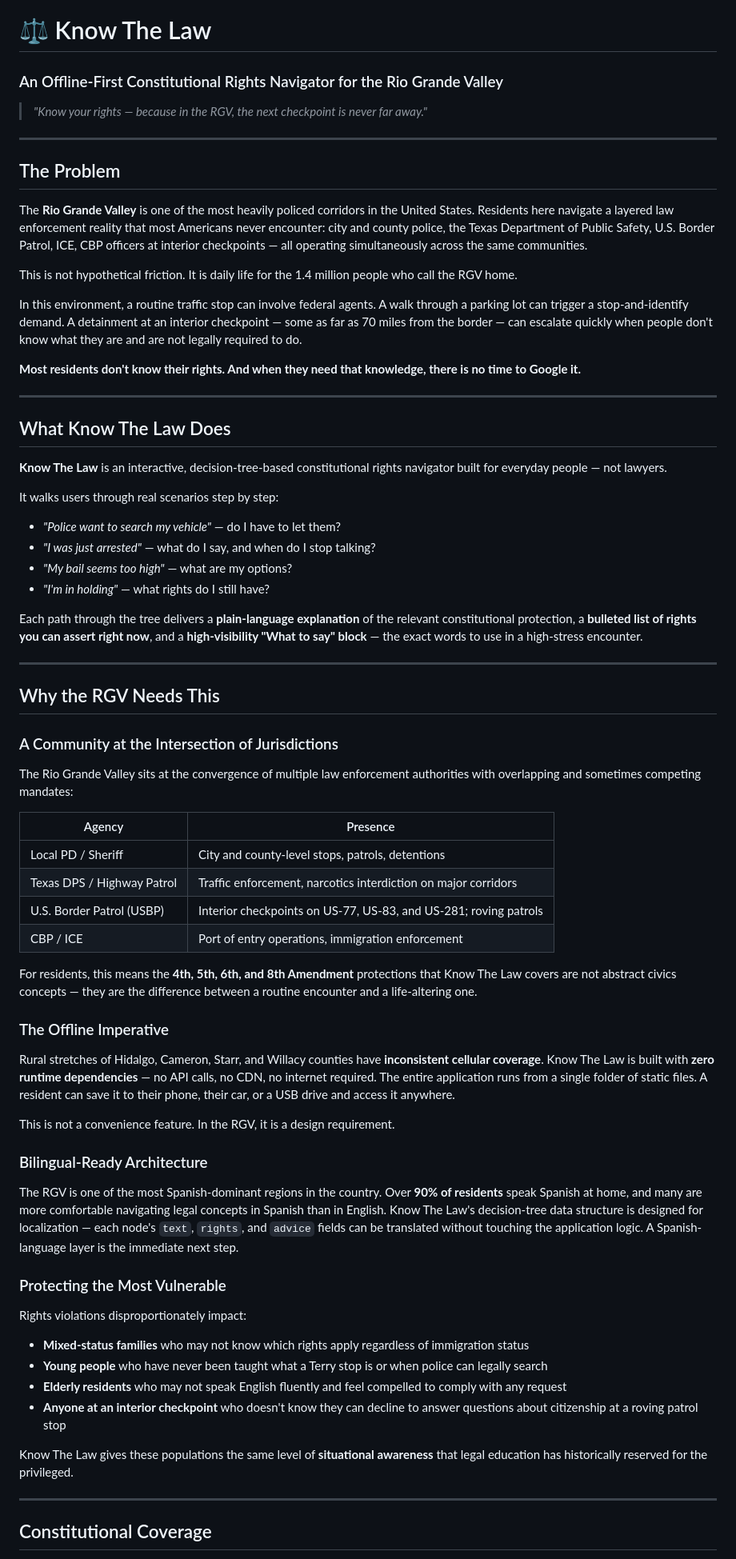
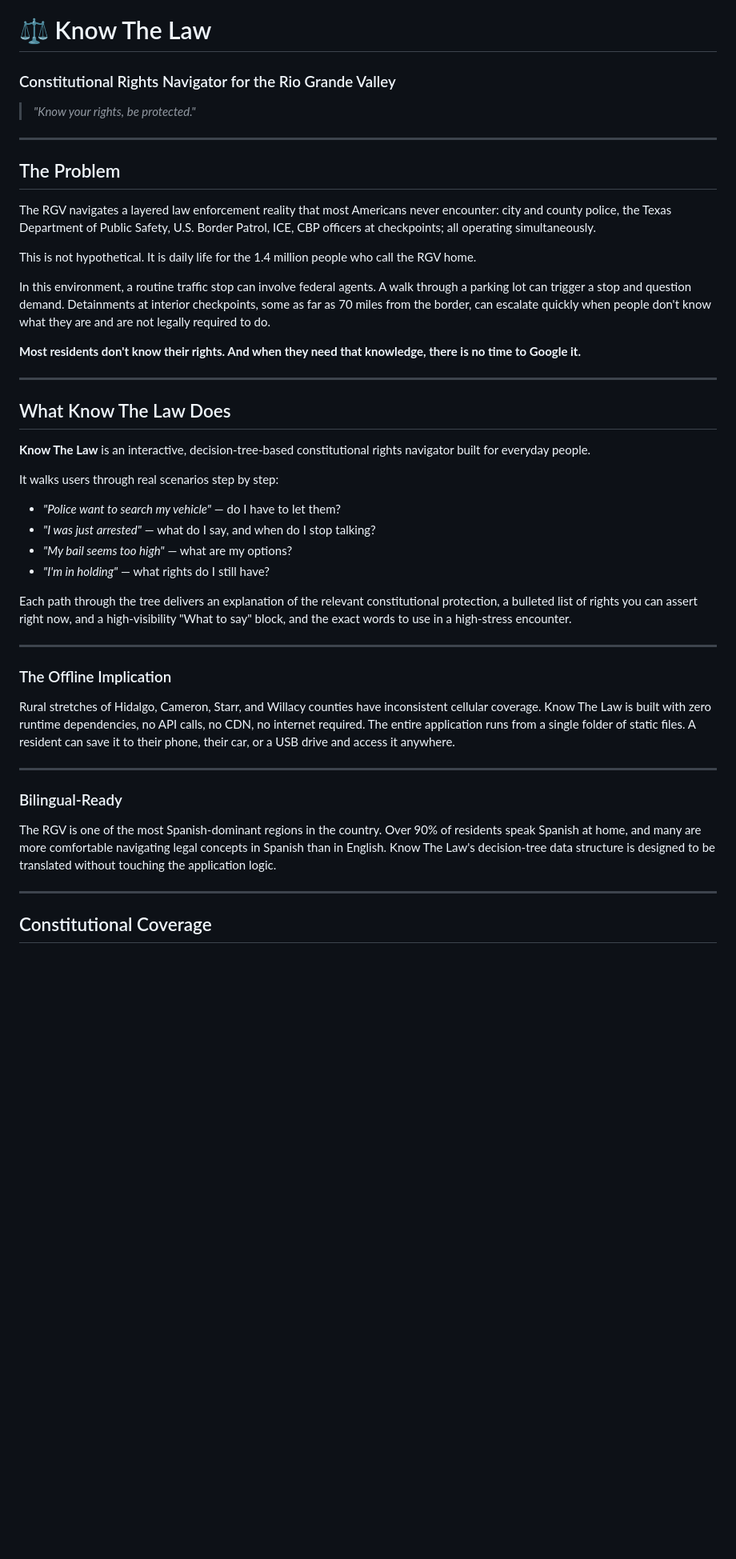
Before and after one commit to KrizzzP1/Know-The-Law, a Markdown page: README.md, the part around one of its changes. Shown at 80% size. Rendered like a GitHub page; blank space fills up the shorter version.

Commit message:
Better README.md
Updated the README to improve clarity and conciseness, including rephrasing sections and removing redundant information.

```diff
--- a/README.md
+++ b/README.md
@@ -1,17 +1,17 @@
 # ⚖ Know The Law
-### An Offline-First Constitutional Rights Navigator for the Rio Grande Valley
+### Constitutional Rights Navigator for the Rio Grande Valley
 
-> *"Know your rights — because in the RGV, the next checkpoint is never far away."*
+> *"Know your rights, be protected."*
 
 ---
 
 ## The Problem
 
-The **Rio Grande Valley** is one of the most heavily policed corridors in the United States. Residents here navigate a layered law enforcement reality that most Americans never encounter: city and county police, the Texas Department of Public Safety, U.S. Border Patrol, ICE, CBP officers at interior checkpoints — all operating simultaneously across the same communities.
+The RGV navigates a layered law enforcement reality that most Americans never encounter: city and county police, the Texas Department of Public Safety, U.S. Border Patrol, ICE, CBP officers at checkpoints; all operating simultaneously.
 
-This is not hypothetical friction. It is daily life for the 1.4 million people who call the RGV home.
+This is not hypothetical. It is daily life for the 1.4 million people who call the RGV home.
 
-In this environment, a routine traffic stop can involve federal agents. A walk through a parking lot can trigger a stop-and-identify demand. A detainment at an interior checkpoint — some as far as 70 miles from the border — can escalate quickly when people don't know what they are and are not legally required to do.
+In this environment, a routine traffic stop can involve federal agents. A walk through a parking lot can trigger a stop and question demand. Detainments at interior checkpoints, some as far as 70 miles from the border, can escalate quickly when people don't know what they are and are not legally required to do.
 
 **Most residents don't know their rights. And when they need that knowledge, there is no time to Google it.**
 
@@ -19,7 +19,7 @@ In this environment, a routine traffic stop can involve federal agents. A walk t
 
 ## What Know The Law Does
 
-**Know The Law** is an interactive, decision-tree-based constitutional rights navigator built for everyday people — not lawyers.
+**Know The Law** is an interactive, decision-tree-based constitutional rights navigator built for everyday people.
 
 It walks users through real scenarios step by step:
 
@@ -28,45 +28,19 @@ It walks users through real scenarios step by step:
 - *"My bail seems too high"* — what are my options?
 - *"I'm in holding"* — what rights do I still have?
 
-Each path through the tree delivers a **plain-language explanation** of the relevant constitutional protection, a **bulleted list of rights you can assert right now**, and a **high-visibility "What to say" block** — the exact words to use in a high-stress encounter.
+Each path through the tree delivers an explanation of the relevant constitutional protection, a bulleted list of rights you can assert right now, and a high-visibility "What to say" block, and the exact words to use in a high-stress encounter.
 
 ---
 
-## Why the RGV Needs This
+### The Offline Implication
 
-### A Community at the Intersection of Jurisdictions
+Rural stretches of Hidalgo, Cameron, Starr, and Willacy counties have inconsistent cellular coverage. Know The Law is built with zero runtime dependencies, no API calls, no CDN, no internet required. The entire application runs from a single folder of static files. A resident can save it to their phone, their car, or a USB drive and access it anywhere.
 
-The Rio Grande Valley sits at the convergence of multiple law enforcement authorities with overlapping and sometimes competing mandates:
+---
 
-| Agency | Presence |
-|---|---|
-| Local PD / Sheriff | City and county-level stops, patrols, detentions |
-| Texas DPS / Highway Patrol | Traffic enforcement, narcotics interdiction on major corridors |
-| U.S. Border Patrol (USBP) | Interior checkpoints on US-77, US-83, and US-281; roving patrols |
-| CBP / ICE | Port of entry operations, immigration enforcement |
+### Bilingual-Ready
 
-For residents, this means the **4th, 5th, 6th, and 8th Amendment** protections that Know The Law covers are not abstract civics concepts — they are the difference between a routine encounter and a life-altering one.
-
-### The Offline Imperative
-
-Rural stretches of Hidalgo, Cameron, Starr, and Willacy counties have **inconsistent cellular coverage**. Know The Law is built with **zero runtime dependencies** — no API calls, no CDN, no internet required. The entire application runs from a single folder of static files. A resident can save it to their phone, their car, or a USB drive and access it anywhere.
-
-This is not a convenience feature. In the RGV, it is a design requirement.
-
-### Bilingual-Ready Architecture
-
-The RGV is one of the most Spanish-dominant regions in the country. Over **90% of residents** speak Spanish at home, and many are more comfortable navigating legal concepts in Spanish than in English. Know The Law's decision-tree data structure is designed for localization — each node's `text`, `rights`, and `advice` fields can be translated without touching the application logic. A Spanish-language layer is the immediate next step.
-
-### Protecting the Most Vulnerable
-
-Rights violations disproportionately impact:
-
-- **Mixed-status families** who may not know which rights apply regardless of immigration status
-- **Young people** who have never been taught what a Terry stop is or when police can legally search
-- **Elderly residents** who may not speak English fluently and feel compelled to comply with any request
-- **Anyone at an interior checkpoint** who doesn't know they can decline to answer questions about citizenship at a roving patrol stop
-
-Know The Law gives these populations the same level of **situational awareness** that legal education has historically reserved for the privileged.
+The RGV is one of the most Spanish-dominant regions in the country. Over 90% of residents speak Spanish at home, and many are more comfortable navigating legal concepts in Spanish than in English. Know The Law's decision-tree data structure is designed to be translated without touching the application logic.
 
 ---
 
```
Also changed, not shown: other parts of README.md (+3 -44 lines).
